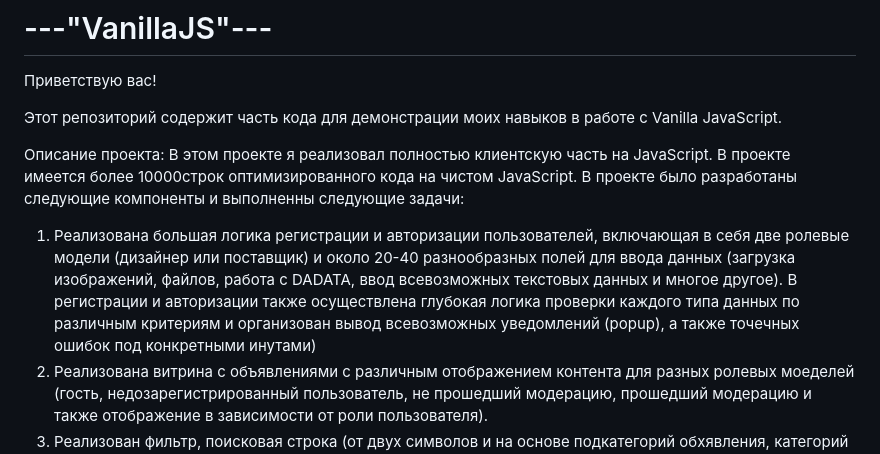
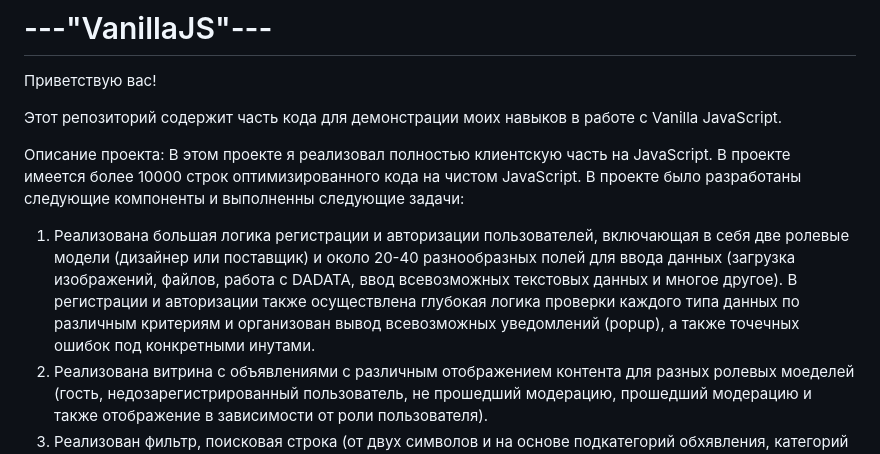
Before and after one commit to Aleksandr-Khokhrin/For-Example-VanillaJS, a Markdown page: README.md, the part around the change. Drawn GitHub-style.

```diff
--- a/README.md
+++ b/README.md
@@ -5,9 +5,9 @@
 Этот репозиторий содержит часть кода для демонстрации моих навыков в работе с Vanilla JavaScript.
 
 Описание проекта:
-В этом проекте я реализовал полностью клиентскую часть на JavaScript. В проекте имеется более 10000строк оптимизированного кода на чистом JavaScript.
+В этом проекте я реализовал полностью клиентскую часть на JavaScript. В проекте имеется более 10000 строк оптимизированного кода на чистом JavaScript.
 В проекте было разработаны следующие компоненты и выполненны следующие задачи:
-1. Реализована большая логика регистрации и авторизации пользователей, включающая в себя две ролевые модели (дизайнер или поставщик) и около 20-40 разнообразных полей для ввода данных (загрузка изображений, файлов, работа с DADATA, ввод всевозможных текстовых данных и многое другое). В регистрации и авторизации также осуществлена глубокая логика проверки каждого типа данных по различным критериям и организован вывод всевозможных уведомлений (popup), а также точечных ошибок под конкретными инутами)
+1. Реализована большая логика регистрации и авторизации пользователей, включающая в себя две ролевые модели (дизайнер или поставщик) и около 20-40 разнообразных полей для ввода данных (загрузка изображений, файлов, работа с DADATA, ввод всевозможных текстовых данных и многое другое). В регистрации и авторизации также осуществлена глубокая логика проверки каждого типа данных по различным критериям и организован вывод всевозможных уведомлений (popup), а также точечных ошибок под конкретными инутами.
 2. Реализована витрина с объявлениями с различным отображением контента для разных ролевых моеделей (гость, недозарегистрированный пользователь, не прошедший модерацию, прошедший модерацию и также отображение в зависимости от роли пользователя).
 3. Реализован фильтр, поисковая строка (от двух символов и на основе подкатегорий обхявления, категорий объявления, названия, города и других отличительных свойсв, имеющих место в задаче).
 4. Реализован чат с собеседниками, отправкой файлов и сообщений.
```
